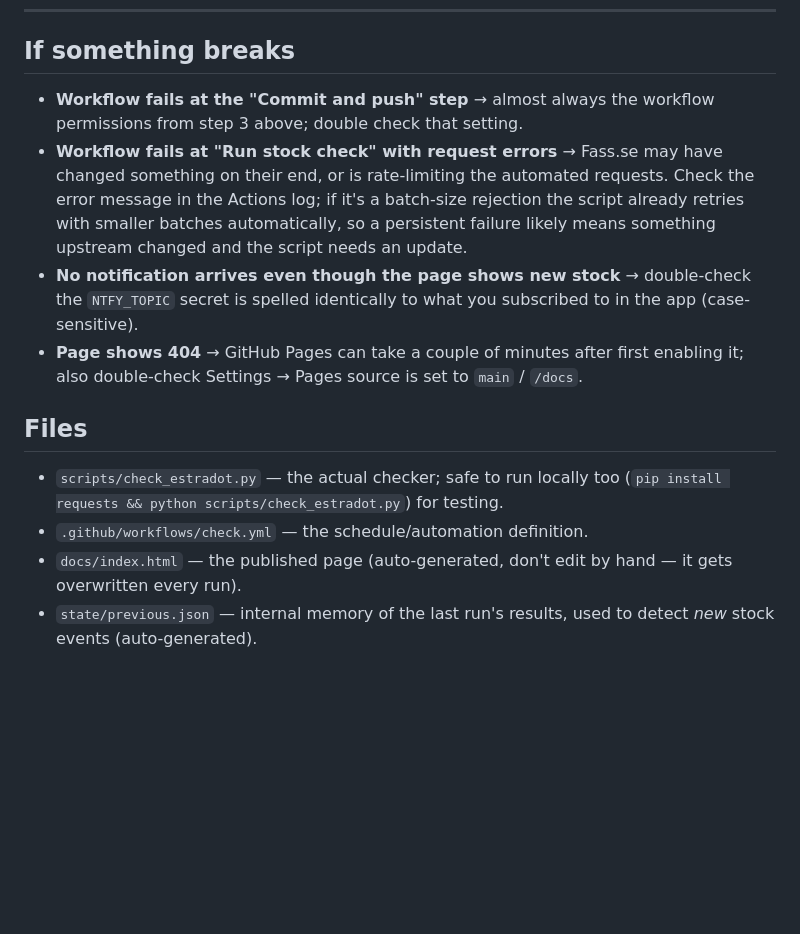
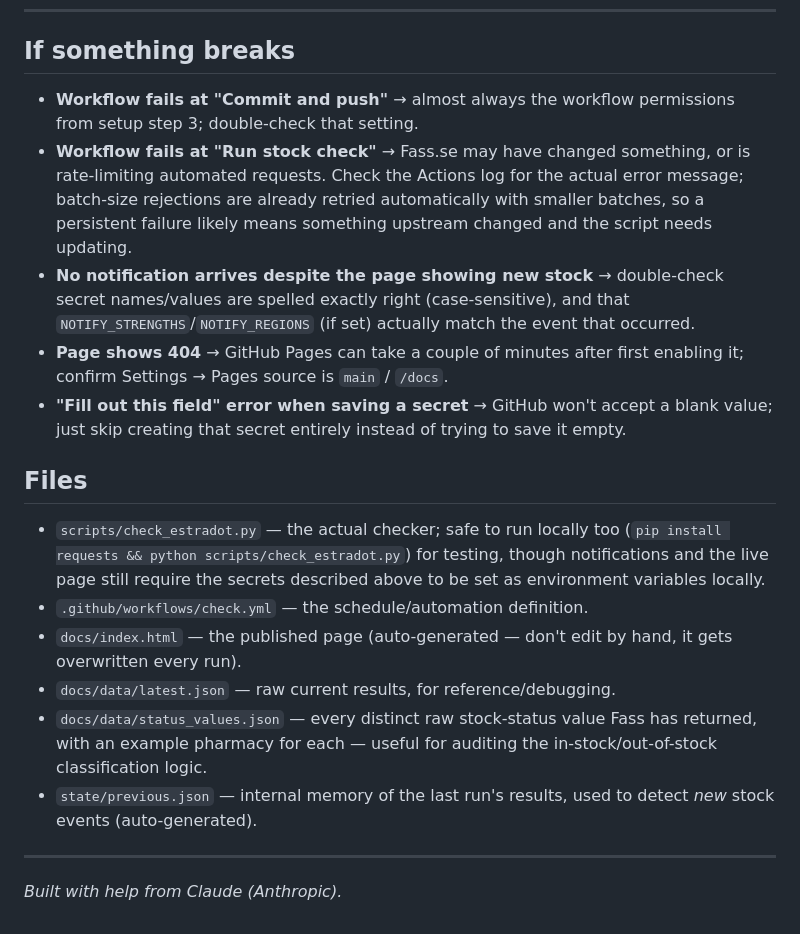
Before and after one commit to KopiiSz/Estradot-Stock-Tracker-Sweden, a Markdown page: README.md, the part around one of its changes. Drawn GitHub-style; blank space fills up the shorter version.

```diff
--- a/README.md
+++ b/README.md
@@ -84,25 +160,39 @@ each hour) with no further action needed.
 
 ## If something breaks
 
-- **Workflow fails at the "Commit and push" step** → almost always the
-  workflow permissions from step 3 above; double check that setting.
-- **Workflow fails at "Run stock check" with request errors** → Fass.se
-  may have changed something on their end, or is rate-limiting the
-  automated requests. Check the error message in the Actions log; if it's
-  a batch-size rejection the script already retries with smaller batches
-  automatically, so a persistent failure likely means something upstream
-  changed and the script needs an update.
-- **No notification arrives even though the page shows new stock** →
-  double-check the `NTFY_TOPIC` secret is spelled identically to what
-  you subscribed to in the app (case-sensitive).
+- **Workflow fails at "Commit and push"** → almost always the workflow
+  permissions from setup step 3; double-check that setting.
+- **Workflow fails at "Run stock check"** → Fass.se may have changed
+  something, or is rate-limiting automated requests. Check the Actions
+  log for the actual error message; batch-size rejections are already
+  retried automatically with smaller batches, so a persistent failure
+  likely means something upstream changed and the script needs updating.
+- **No notification arrives despite the page showing new stock** →
+  double-check secret names/values are spelled exactly right
+  (case-sensitive), and that `NOTIFY_STRENGTHS`/`NOTIFY_REGIONS` (if set)
+  actually match the event that occurred.
 - **Page shows 404** → GitHub Pages can take a couple of minutes after
-  first enabling it; also double-check Settings → Pages source is set to
-  `main` / `/docs`.
+  first enabling it; confirm Settings → Pages source is `main` / `/docs`.
+- **"Fill out this field" error when saving a secret** → GitHub won't
+  accept a blank value; just skip creating that secret entirely instead
+  of trying to save it empty.
 
 ## Files
 
-- `scripts/check_estradot.py` — the actual checker; safe to run locally too
-  (`pip install requests && python scripts/check_estradot.py`) for testing.
+- `scripts/check_estradot.py` — the actual checker; safe to run locally
+  too (`pip install requests && python scripts/check_estradot.py`) for
+  testing, though notifications and the live page still require the
+  secrets described above to be set as environment variables locally.
 - `.github/workflows/check.yml` — the schedule/automation definition.
-- `docs/index.html` — the published page (auto-generated, don't edit by hand — it gets overwritten every run).
-- `state/previous.json` — internal memory of the last run's results, used to detect *new* stock events (auto-generated).
+- `docs/index.html` — the published page (auto-generated — don't edit by
+  hand, it gets overwritten every run).
+- `docs/data/latest.json` — raw current results, for reference/debugging.
+- `docs/data/status_values.json` — every distinct raw stock-status value
+  Fass has returned, with an example pharmacy for each — useful for
+  auditing the in-stock/out-of-stock classification logic.
+- `state/previous.json` — internal memory of the last run's results, used
+  to detect *new* stock events (auto-generated).
+
+---
+
+*Built with help from Claude (Anthropic).*
```
Also changed, not shown: other parts of README.md (+124 -48 lines).
